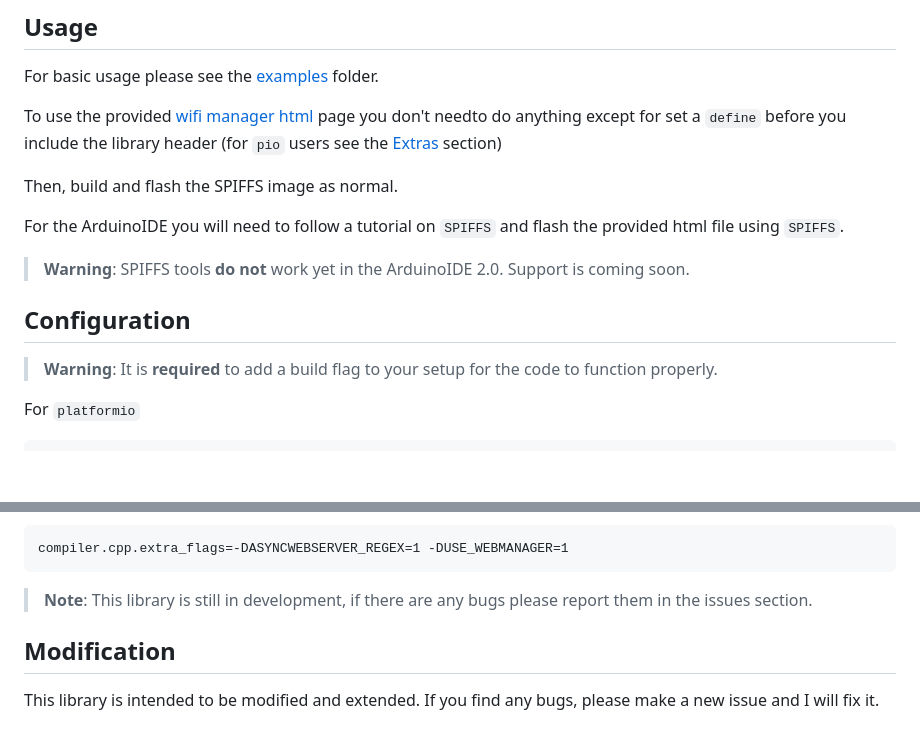
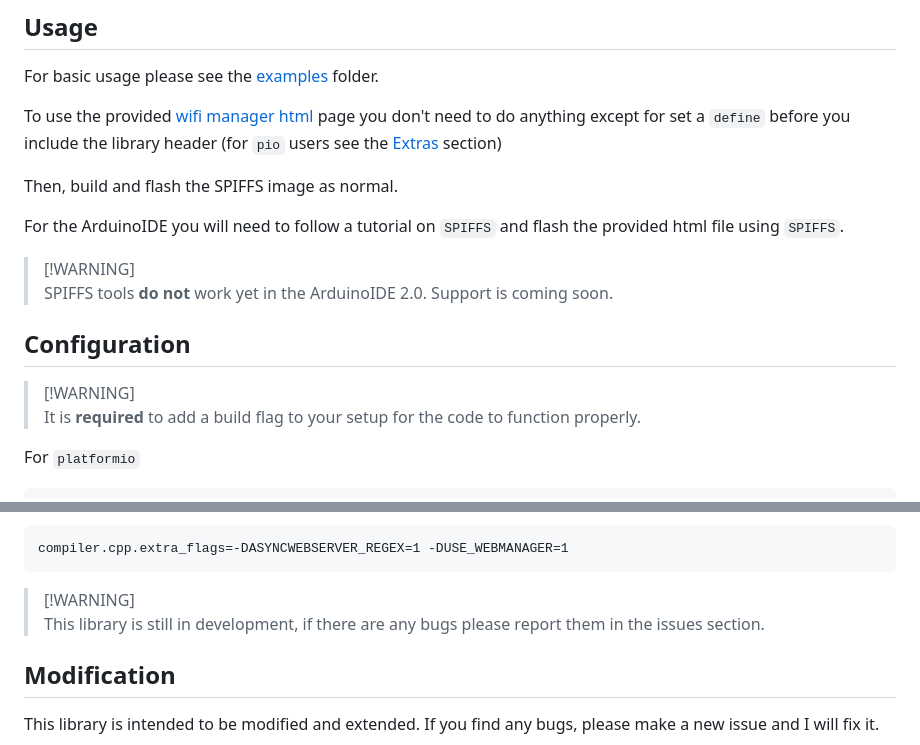
Before and after one commit to ZanzyTHEbar/EasyNetworkManager, a Markdown page: README.md, 2 parts joined by grey strips. Rendered like a GitHub page; blank space fills up the shorter version.

Commit message:
docs: Update README.md

````diff
--- a/README.md
+++ b/README.md
@@ -87,17 +91,19 @@ All dependencies _should_ be installed automatically. If not, please make a new
 
 For basic usage please see the [examples](/NetworkManager/examples) folder.
 
-To use the provided [wifi manager html](/NetworkManager/ui/wifimanager.html) page you don't needto do anything except for set a `define` before you include the library header (for `pio` users see the [Extras](#extras) section)
+To use the provided [wifi manager html](/NetworkManager/ui/wifimanager.html) page you don't need to do anything except for set a `define` before you include the library header (for `pio` users see the [Extras](#extras) section)
 
 Then, build and flash the SPIFFS image as normal.
 
 For the ArduinoIDE you will need to follow a tutorial on `SPIFFS` and flash the provided html file using `SPIFFS`.
 
-> **Warning**: SPIFFS tools **do not** work yet in the ArduinoIDE 2.0. Support is coming soon.
+> [!WARNING]\
+> SPIFFS tools **do not** work yet in the ArduinoIDE 2.0. Support is coming soon.
 
 ## Configuration
 
-> **Warning**: It is **required** to add a build flag to your setup for the code to function properly.
+> [!WARNING]\
+> It is **required** to add a build flag to your setup for the code to function properly.
 
 For `platformio`
 
@@ -145,7 +151,8 @@ Optionally you can enable the wifi manager here as well:
 compiler.cpp.extra_flags=-DASYNCWEBSERVER_REGEX=1 -DUSE_WEBMANAGER=1
 ```
 
-> **Note**: This library is still in development, if there are any bugs please report them in the issues section.
+> [!WARNING]\
+> This library is still in development, if there are any bugs please report them in the issues section.
 
 ## Modification
 
````
Also changed, not shown: other parts of README.md (+8 -4 lines).
